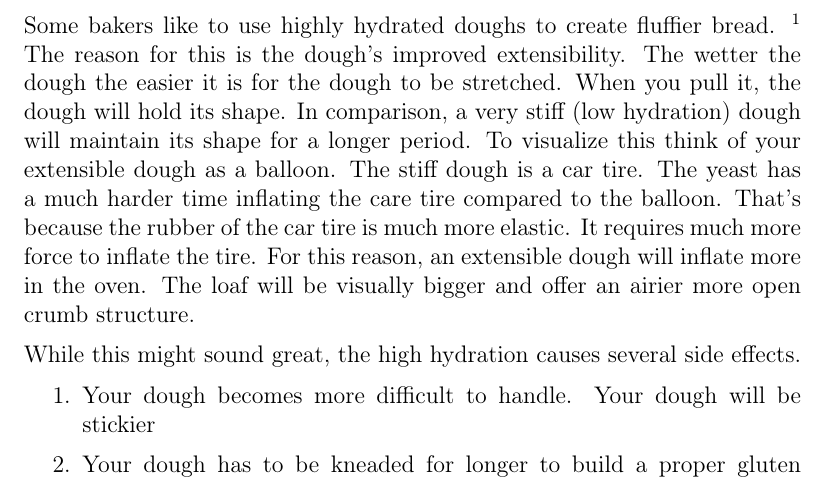
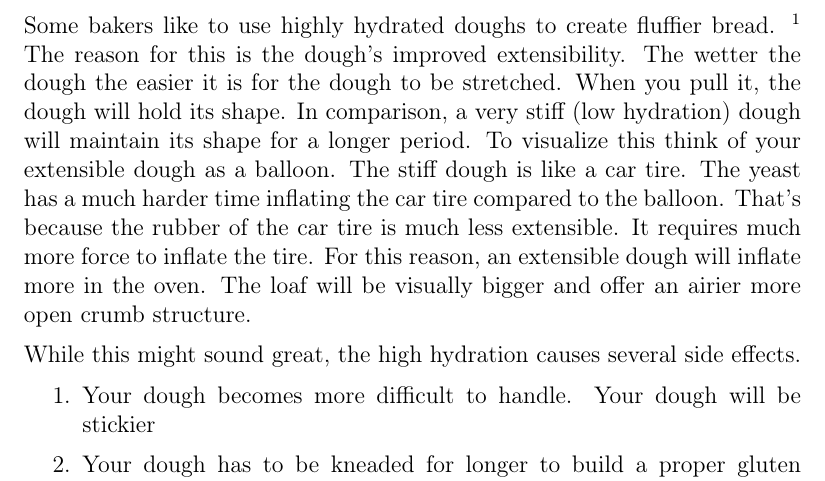
Before and after one commit to hendricius/the-sourdough-framework, a LaTeX thesis (book/book.tex, which reads book/wheat-sourdough/wheat-sourdough.tex): part of page 79 of 165, cut so that both start at the same text. Compiled offline with pdfLaTeX; a LaTeX package or settings file that is missing is left out.

Commit message:
Improve explanation
This fixes #52

```diff
--- a/book/wheat-sourdough/wheat-sourdough.tex
+++ b/book/wheat-sourdough/wheat-sourdough.tex
@@ -245,11 +245,12 @@ is the dough's improved extensibility. The wetter the dough the easier it is
 for the dough to be stretched. When you pull it, the dough will hold its
 shape. In comparison, a very stiff (low hydration) dough will maintain its
 shape for a longer period. To visualize this think of your extensible
-dough as a balloon. The stiff dough is a car tire. The yeast has a much harder
-time inflating the care tire compared to the balloon. That's because the
-rubber of the car tire is much more elastic. It requires much more force to
-inflate the tire. For this reason, an extensible dough will inflate more in the
-oven. The loaf will be visually bigger and offer an airier more open crumb structure.
+dough as a balloon.  The stiff dough is like a car tire.
+The yeast has a much harder time inflating the car tire compared to the balloon.
+That’s because the rubber of the car tire is much less extensible.
+It requires much more force to inflate the tire. For this reason,
+an extensible dough will inflate more in the oven. The loaf will
+be visually bigger and offer an airier more open crumb structure.
 
 While this might sound great, the high hydration causes several side effects.
 
```
